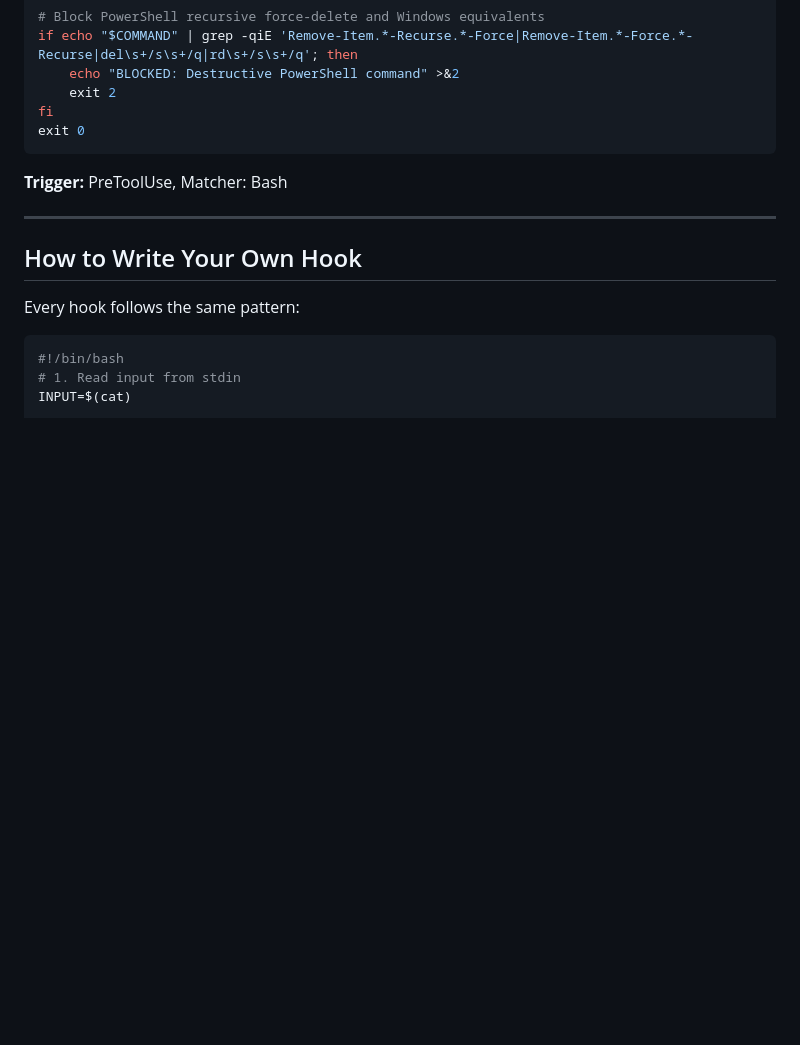
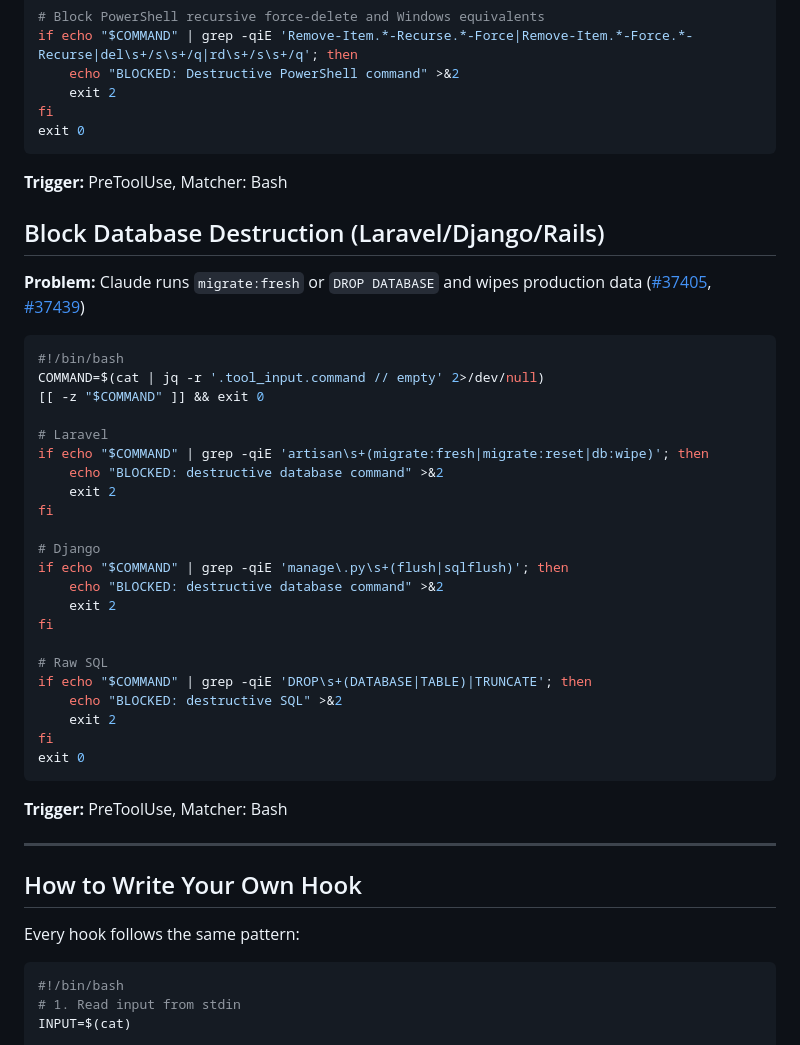
Before and after one commit to yurukusa/claude-code-hooks, a Markdown page: COOKBOOK.md, the part around the change. Rendered like a GitHub page; blank space fills up the shorter version.

Commit message:
docs: add database destruction prevention recipe Blocks Laravel migrate:fresh, Django flush, Rails db:drop, and raw DROP DATABASE/TRUNCATE commands. Born from #37405 and #37439. Co-Authored-By: Claude Opus 4.6 (1M context) <noreply@anthropic.com>

````diff
--- a/COOKBOOK.md
+++ b/COOKBOOK.md
@@ -174,6 +174,36 @@ exit 0
 ```
 **Trigger:** PreToolUse, Matcher: Bash
 
+## Block Database Destruction (Laravel/Django/Rails)
+
+**Problem:** Claude runs `migrate:fresh` or `DROP DATABASE` and wipes production data ([#37405](https://github.com/anthropics/claude-code/issues/37405), [#37439](https://github.com/anthropics/claude-code/issues/37439))
+
+```bash
+#!/bin/bash
+COMMAND=$(cat | jq -r '.tool_input.command // empty' 2>/dev/null)
+[[ -z "$COMMAND" ]] && exit 0
+
+# Laravel
+if echo "$COMMAND" | grep -qiE 'artisan\s+(migrate:fresh|migrate:reset|db:wipe)'; then
+    echo "BLOCKED: destructive database command" >&2
+    exit 2
+fi
+
+# Django
+if echo "$COMMAND" | grep -qiE 'manage\.py\s+(flush|sqlflush)'; then
+    echo "BLOCKED: destructive database command" >&2
+    exit 2
+fi
+
+# Raw SQL
+if echo "$COMMAND" | grep -qiE 'DROP\s+(DATABASE|TABLE)|TRUNCATE'; then
+    echo "BLOCKED: destructive SQL" >&2
+    exit 2
+fi
+exit 0
+```
+**Trigger:** PreToolUse, Matcher: Bash
+
 ---
 
 ## How to Write Your Own Hook
````
